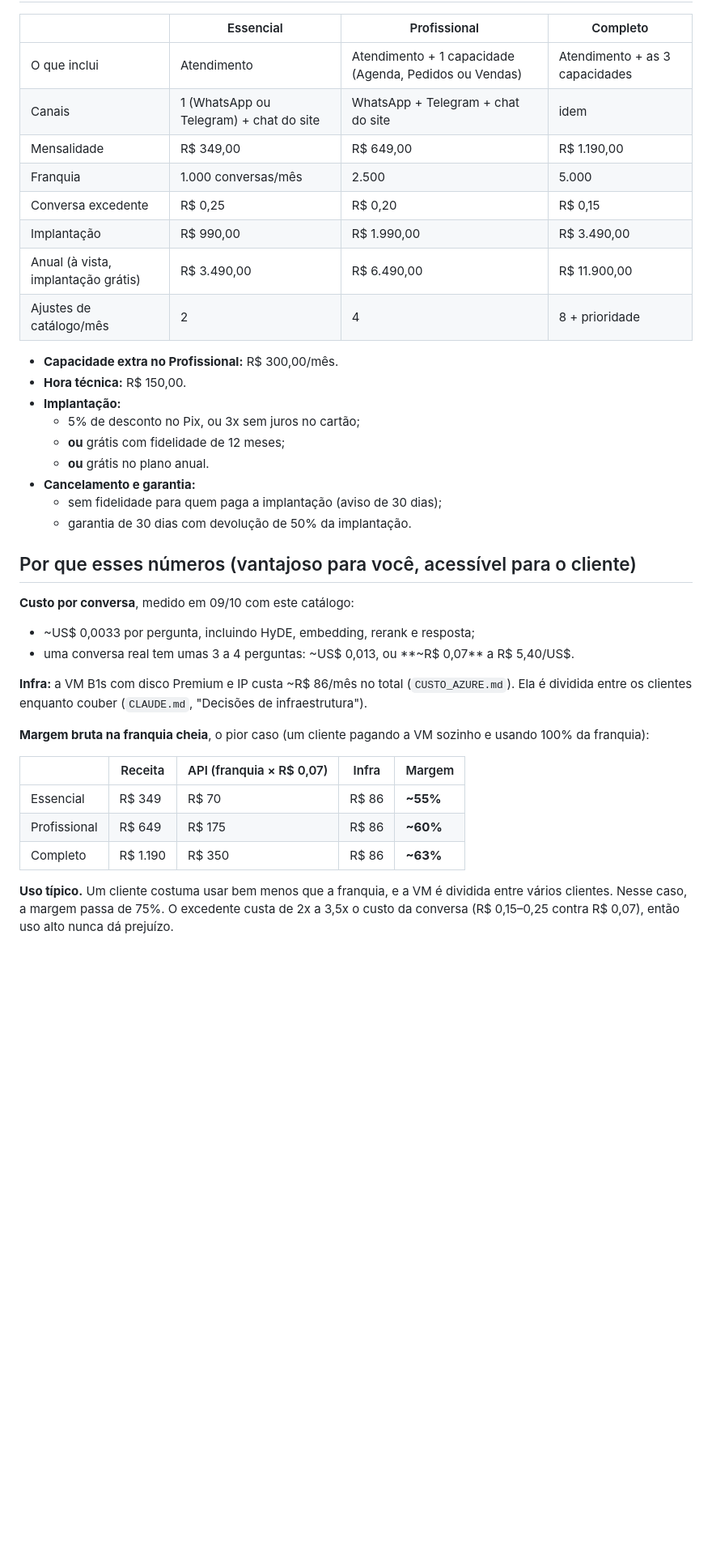
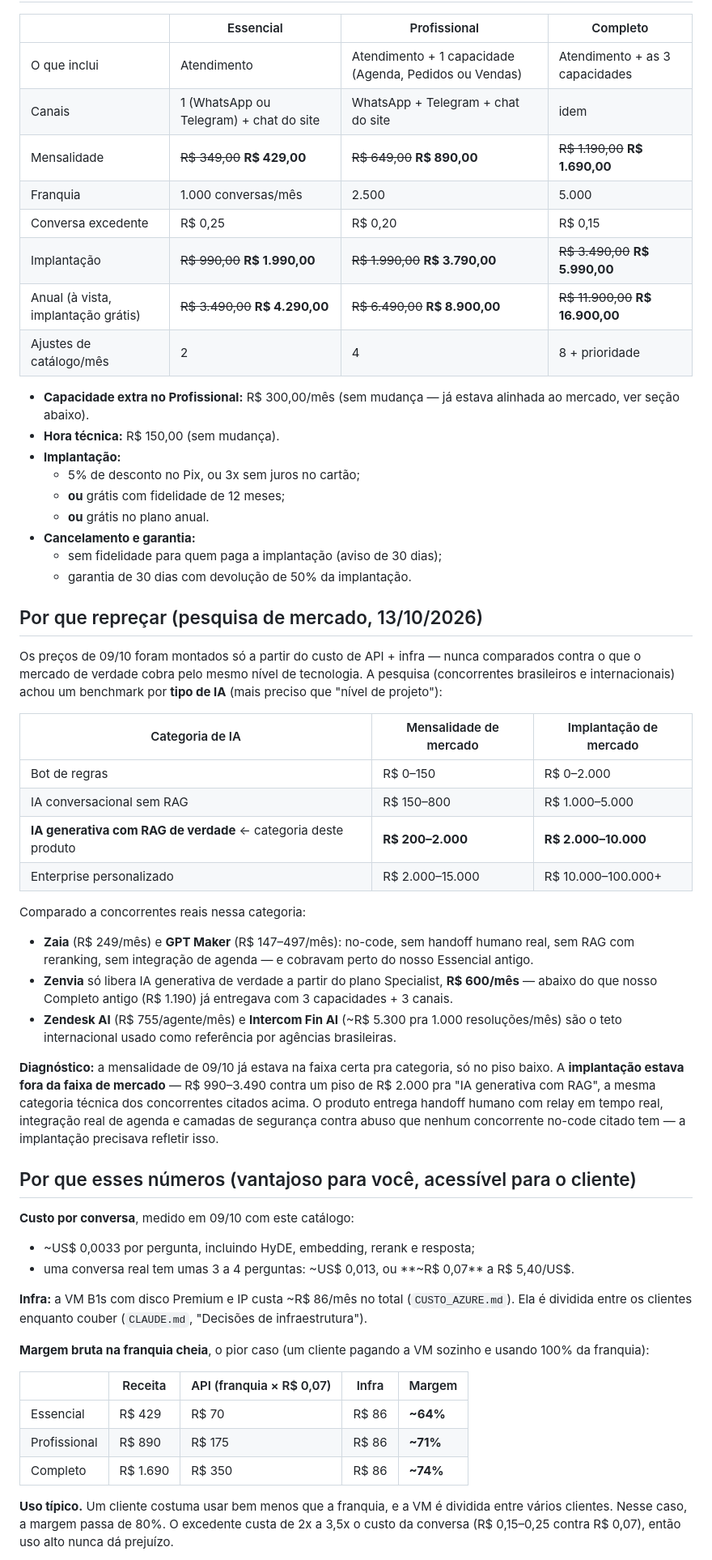
Before and after one commit to andre-rizzato/ai-customer-service-agent, a Markdown page: docs/PRECIFICACAO.md, the part around one of its changes. Shown at 81% size. GitHub-like rendering; blank space fills up the shorter version.

```diff
--- a/docs/PRECIFICACAO.md
+++ b/docs/PRECIFICACAO.md
@@ -15,15 +19,16 @@ semanas de `npm run usage:report` com clientes reais.
 |---|---|---|---|
 | O que inclui | Atendimento | Atendimento + 1 capacidade (Agenda, Pedidos ou Vendas) | Atendimento + as 3 capacidades |
 | Canais | 1 (WhatsApp ou Telegram) + chat do site | WhatsApp + Telegram + chat do site | idem |
-| Mensalidade | R$ 349,00 | R$ 649,00 | R$ 1.190,00 |
+| Mensalidade | ~~R$ 349,00~~ **R$ 429,00** | ~~R$ 649,00~~ **R$ 890,00** | ~~R$ 1.190,00~~ **R$ 1.690,00** |
 | Franquia | 1.000 conversas/mês | 2.500 | 5.000 |
 | Conversa excedente | R$ 0,25 | R$ 0,20 | R$ 0,15 |
-| Implantação | R$ 990,00 | R$ 1.990,00 | R$ 3.490,00 |
-| Anual (à vista, implantação grátis) | R$ 3.490,00 | R$ 6.490,00 | R$ 11.900,00 |
+| Implantação | ~~R$ 990,00~~ **R$ 1.990,00** | ~~R$ 1.990,00~~ **R$ 3.790,00** | ~~R$ 3.490,00~~ **R$ 5.990,00** |
+| Anual (à vista, implantação grátis) | ~~R$ 3.490,00~~ **R$ 4.290,00** | ~~R$ 6.490,00~~ **R$ 8.900,00** | ~~R$ 11.900,00~~ **R$ 16.900,00** |
 | Ajustes de catálogo/mês | 2 | 4 | 8 + prioridade |
 
-- **Capacidade extra no Profissional:** R$ 300,00/mês.
-- **Hora técnica:** R$ 150,00.
+- **Capacidade extra no Profissional:** R$ 300,00/mês (sem mudança — já
+  estava alinhada ao mercado, ver seção abaixo).
+- **Hora técnica:** R$ 150,00 (sem mudança).
 - **Implantação:**
   - 5% de desconto no Pix, ou 3x sem juros no cartão;
   - **ou** grátis com fidelidade de 12 meses;
@@ -31,6 +36,40 @@ semanas de `npm run usage:report` com clientes reais.
 - **Cancelamento e garantia:**
   - sem fidelidade para quem paga a implantação (aviso de 30 dias);
   - garantia de 30 dias com devolução de 50% da implantação.
+
+## Por que repreçar (pesquisa de mercado, 13/10/2026)
+
+Os preços de 09/10 foram montados só a partir do custo de API + infra —
+nunca comparados contra o que o mercado de verdade cobra pelo mesmo nível
+de tecnologia. A pesquisa (concorrentes brasileiros e internacionais)
+achou um benchmark por **tipo de IA** (mais preciso que "nível de
+projeto"):
+
+| Categoria de IA | Mensalidade de mercado | Implantação de mercado |
+|---|---|---|
+| Bot de regras | R$ 0–150 | R$ 0–2.000 |
+| IA conversacional sem RAG | R$ 150–800 | R$ 1.000–5.000 |
+| **IA generativa com RAG de verdade** ← categoria deste produto | **R$ 200–2.000** | **R$ 2.000–10.000** |
+| Enterprise personalizado | R$ 2.000–15.000 | R$ 10.000–100.000+ |
+
+Comparado a concorrentes reais nessa categoria:
+- **Zaia** (R$ 249/mês) e **GPT Maker** (R$ 147–497/mês): no-code, sem
+  handoff humano real, sem RAG com reranking, sem integração de agenda —
+  e cobravam perto do nosso Essencial antigo.
+- **Zenvia** só libera IA generativa de verdade a partir do plano
+  Specialist, **R$ 600/mês** — abaixo do que nosso Completo antigo (R$
+  1.190) já entregava com 3 capacidades + 3 canais.
+- **Zendesk AI** (R$ 755/agente/mês) e **Intercom Fin AI** (~R$ 5.300 pra
+  1.000 resoluções/mês) são o teto internacional usado como referência por
+  agências brasileiras.
+
+**Diagnóstico:** a mensalidade de 09/10 já estava na faixa certa pra
+categoria, só no piso baixo. A **implantação estava fora da faixa de
+mercado** — R$ 990–3.490 contra um piso de R$ 2.000 pra "IA generativa com
+RAG", a mesma categoria técnica dos concorrentes citados acima. O produto
+entrega handoff humano com relay em tempo real, integração real de agenda
+e camadas de segurança contra abuso que nenhum concorrente no-code citado
+tem — a implantação precisava refletir isso.
 
 ## Por que esses números (vantajoso para você, acessível para o cliente)
 
@@ -48,12 +87,12 @@ sozinho e usando 100% da franquia):
 
 | | Receita | API (franquia × R$ 0,07) | Infra | Margem |
 |---|---|---|---|---|
-| Essencial | R$ 349 | R$ 70 | R$ 86 | **~55%** |
-| Profissional | R$ 649 | R$ 175 | R$ 86 | **~60%** |
-| Completo | R$ 1.190 | R$ 350 | R$ 86 | **~63%** |
+| Essencial | R$ 429 | R$ 70 | R$ 86 | **~64%** |
+| Profissional | R$ 890 | R$ 175 | R$ 86 | **~71%** |
+| Completo | R$ 1.690 | R$ 350 | R$ 86 | **~74%** |
 
 **Uso típico.** Um cliente costuma usar bem menos que a franquia, e a VM é
-dividida entre vários clientes. Nesse caso, a margem passa de 75%. O
+dividida entre vários clientes. Nesse caso, a margem passa de 80%. O
 excedente custa de 2x a 3,5x o custo da conversa (R$ 0,15–0,25 contra R$
 0,07), então uso alto nunca dá prejuízo.
 
```
Also changed, not shown: other parts of docs/PRECIFICACAO.md (+30 -16 lines).
